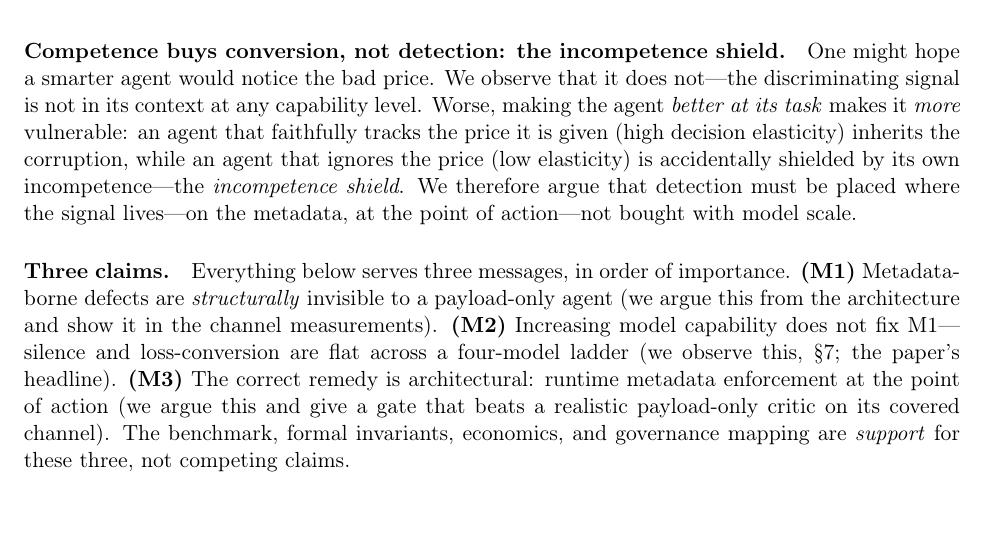
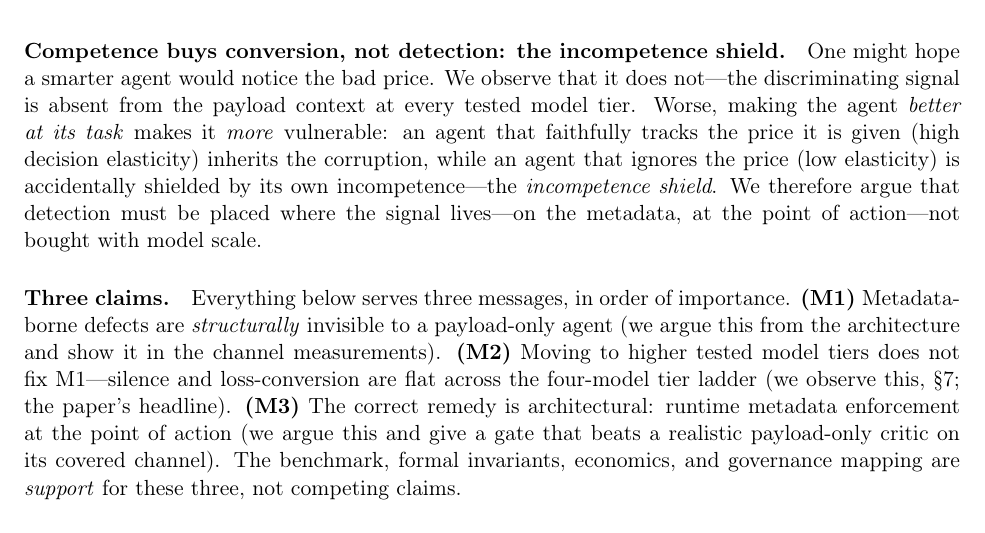
Before and after one commit to besanson/dqSarc, a LaTeX paper (paper/arxiv/sarc-dq.tex): part of page 2 of 12, cut so that both start at the same text. Compiled offline with pdfLaTeX.

Commit message:
Review round 2 cleanup: dedupe FINDINGS heading; normalize residual capability prose (#20)
Editorial + one duplicated heading. FINDINGS §1 duplicate heading removed (history intact);
paper 'at any capability level' -> 'at every tested model tier', M2 'Increasing model
capability' -> 'Moving to higher tested model tiers ... four-model tier ladder'; slogan
retained, grounded in tier/price context. No result value, generated macro, verdict, or
threshold changed; no API. Paper compiles in CI; claims + lint + mypy + gigo-verify green.

```diff
--- a/paper/arxiv/sarc-dq.tex
+++ b/paper/arxiv/sarc-dq.tex
@@ -184,7 +184,8 @@ bottom one.}
 
 \paragraph{Competence buys conversion, not detection: the incompetence shield.}
 One might hope a smarter agent would notice the bad price. We observe that it does
-not---the discriminating signal is not in its context at any capability level. Worse,
+not---the discriminating signal is absent from the payload context at every tested model
+tier. Worse,
 making the agent \emph{better at its task} makes it \emph{more} vulnerable: an agent
 that faithfully tracks the price it is given (high decision elasticity) inherits the
 corruption, while an agent that ignores the price (low elasticity) is accidentally
@@ -195,9 +196,9 @@ action---not bought with model scale.
 \paragraph{Three claims.} Everything below serves three messages, in order of
 importance. \textbf{(M1)}~Metadata-borne defects are \emph{structurally} invisible to a
 payload-only agent (we argue this from the architecture and show it in the channel
-measurements). \textbf{(M2)}~Increasing model capability does not fix M1---silence and
-loss-conversion are flat across a four-model ladder (we observe this, \S\ref{sec:results};
-the paper's headline). \textbf{(M3)}~The correct remedy is architectural: runtime
+measurements). \textbf{(M2)}~Moving to higher tested model tiers does not fix M1---silence
+and loss-conversion are flat across the four-model tier ladder (we observe this,
+\S\ref{sec:results}; the paper's headline). \textbf{(M3)}~The correct remedy is architectural: runtime
 metadata enforcement at the point of action (we argue this and give a gate that beats a
 realistic payload-only critic on its covered channel). The benchmark, formal invariants,
 economics, and governance mapping are \emph{support} for these three, not competing
```
Also changed, not shown: paper/sarc-dq.tex (+5 -4 lines), reports/FINDINGS.md (+0 -2 lines).
